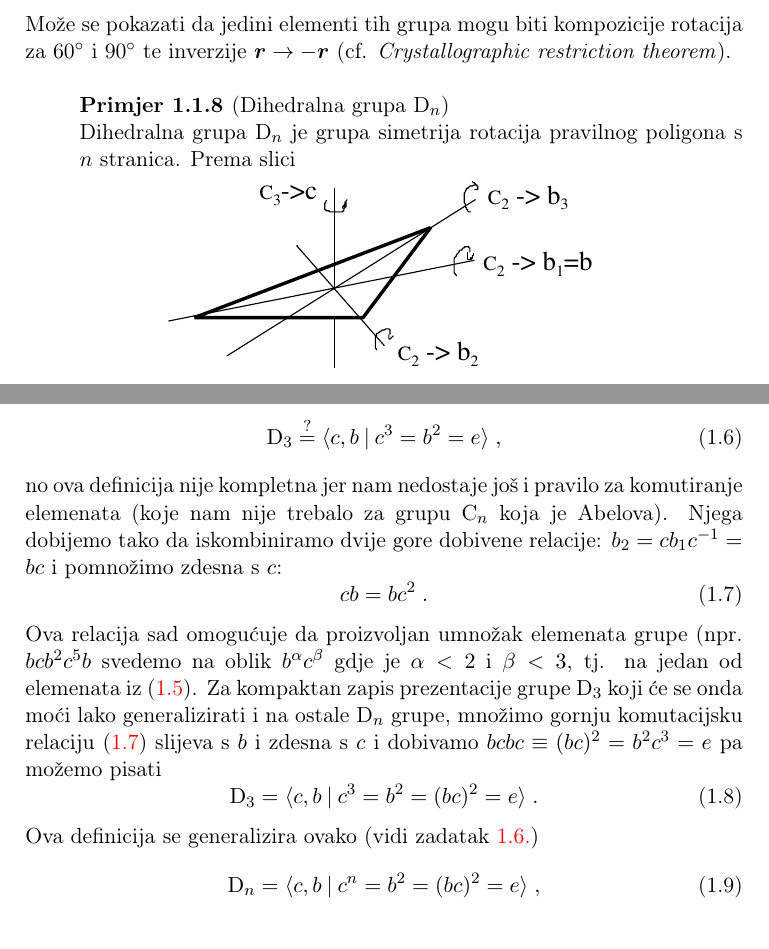
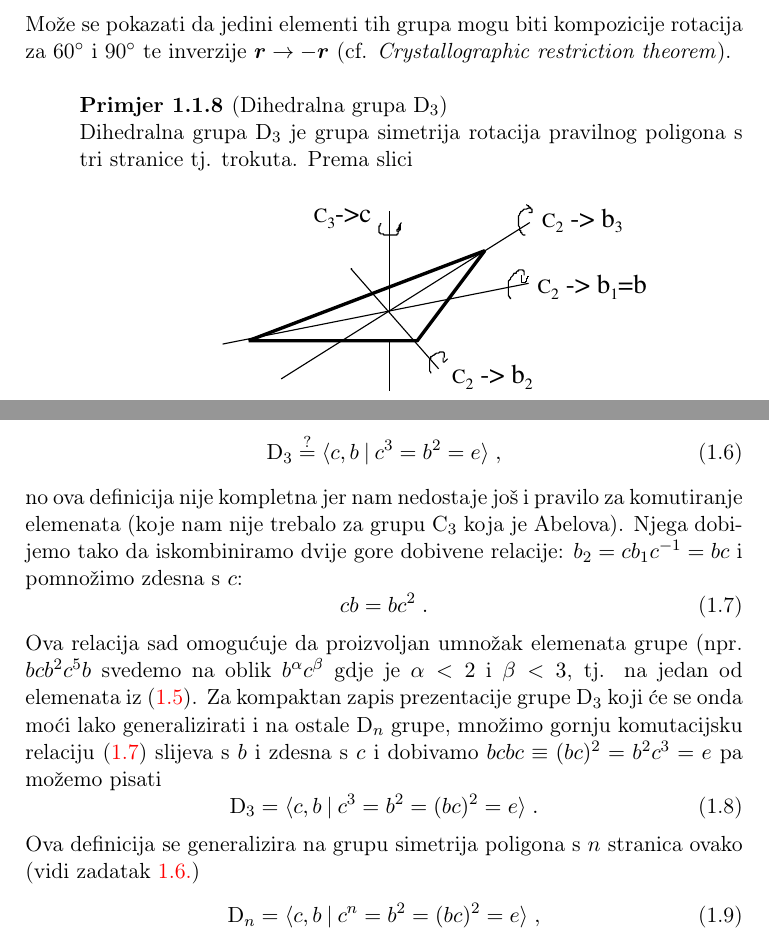
Before and after one commit to kkumer/simetrije, a LaTeX book (main.tex, which reads 1_grupe.tex): two parts of pages 12 and 13 of 23, joined at a grey line, cut so that both start at the same text. Compiled offline with pdfLaTeX.

Commit message:
Malo poliranje 1. poglavlja.

```diff
--- a/1_grupe.tex
+++ b/1_grupe.tex
@@ -254,13 +254,11 @@ rotacija za 60$^\circ$ i 90$^\circ$ te inverzije $\vec{r}\to -\vec{r}$
 (cf. \emph{Crystallographic restriction theorem}).
 
 
-\begin{primjer}[Dihedralna grupa D$_n$]
-Dihedralna grupa D$_n$ je grupa simetrija rotacija pravilnog poligona s $n$ stranica.
-Prema slici
-
-\centerline{\includegraphics[scale=1.0]{pics/D3}}
-
-vidimo da su elementi grupe rotacije $e, c$ i  $c^2$ baš kao kod grupe C$_n$, te
+\begin{primjer}[Dihedralna grupa $\mathrm{D}_3$]
+    Dihedralna grupa $\mathrm{D}_3$ je grupa simetrija rotacija pravilnog poligona s tri
+    stranice tj. trokuta.  Prema slici\\[2ex]
+    \centerline{\includegraphics[scale=1.0]{pics/D3}}
+vidimo da su elementi grupe rotacije $e, c$ i  $c^2$ baš kao kod grupe $\mathrm{C}_3$, te
 dodatno rotacije $b_1, b_2$ i $b_3$ za kut 180$^\circ$ oko triju horizontalnih
 osi.
 \end{primjer}
@@ -287,7 +285,7 @@ To sugerira da bismo grupu D$_3$ mogli probati definirati prezentacijom
 \end{equation}
 no ova definicija nije kompletna jer nam nedostaje još
 i pravilo za komutiranje elemenata (koje nam nije trebalo
-za grupu C$_n$ koja je Abelova). Njega dobijemo tako da
+za grupu C$_3$ koja je Abelova). Njega dobijemo tako da
 iskombiniramo dvije gore dobivene relacije:
 $b_2 = c b_1 c^{-1} = b c$ i pomnožimo zdesna s $c$:
 \begin{equation}
@@ -306,7 +304,8 @@ pisati
  {\rm D}_3= \langle c,b \: | \: c^3 = b^2 = (bc)^2 = e \rangle \;.
 \label{eq:d3gp}
 \end{equation}
-Ova definicija se generalizira ovako (vidi zadatak \ref{zad:Dn})
+Ova definicija se generalizira na grupu simetrija poligona s $n$
+stranica ovako (vidi zadatak \ref{zad:Dn})
 \begin{equation}
  {\rm D}_n= \langle c,b \: | \: c^n = b^2 = (bc)^2 = e \rangle \;,
 \label{eq:dngp}
```
Also changed, not shown: 1_grupe.tex (11 more changed lines).
